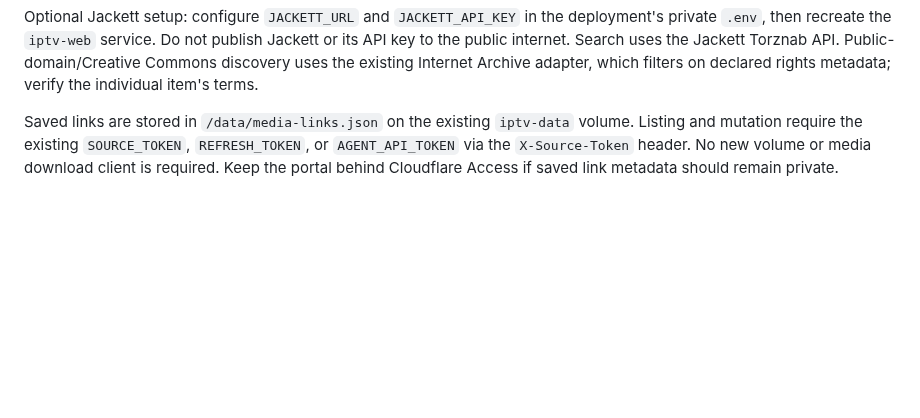
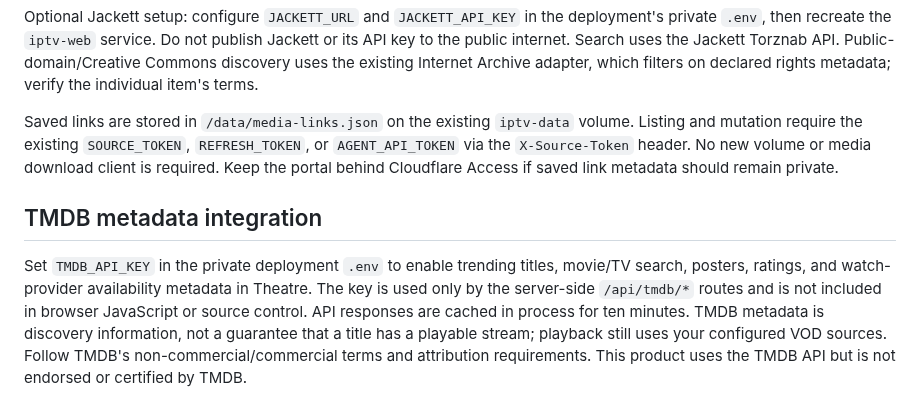
Before and after one commit to bluecarbonsales-coder/iptv, a Markdown page: iptv-web/README.md, the part around the change. Drawn GitHub-style; blank space fills up the shorter version.

Commit message:
Wire server-side TMDB metadata API

```diff
--- a/iptv-web/README.md
+++ b/iptv-web/README.md
@@ -313,3 +313,8 @@ The `/discover.html` page combines Internet Archive results with optional Jacket
 Optional Jackett setup: configure `JACKETT_URL` and `JACKETT_API_KEY` in the deployment's private `.env`, then recreate the `iptv-web` service. Do not publish Jackett or its API key to the public internet. Search uses the Jackett Torznab API. Public-domain/Creative Commons discovery uses the existing Internet Archive adapter, which filters on declared rights metadata; verify the individual item's terms.
 
 Saved links are stored in `/data/media-links.json` on the existing `iptv-data` volume. Listing and mutation require the existing `SOURCE_TOKEN`, `REFRESH_TOKEN`, or `AGENT_API_TOKEN` via the `X-Source-Token` header. No new volume or media download client is required. Keep the portal behind Cloudflare Access if saved link metadata should remain private.
+
+
+## TMDB metadata integration
+
+Set `TMDB_API_KEY` in the private deployment `.env` to enable trending titles, movie/TV search, posters, ratings, and watch-provider availability metadata in Theatre. The key is used only by the server-side `/api/tmdb/*` routes and is not included in browser JavaScript or source control. API responses are cached in process for ten minutes. TMDB metadata is discovery information, not a guarantee that a title has a playable stream; playback still uses your configured VOD sources. Follow TMDB's non-commercial/commercial terms and attribution requirements. This product uses the TMDB API but is not endorsed or certified by TMDB.
```
